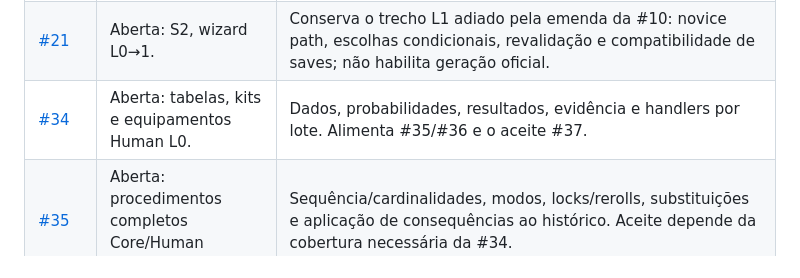
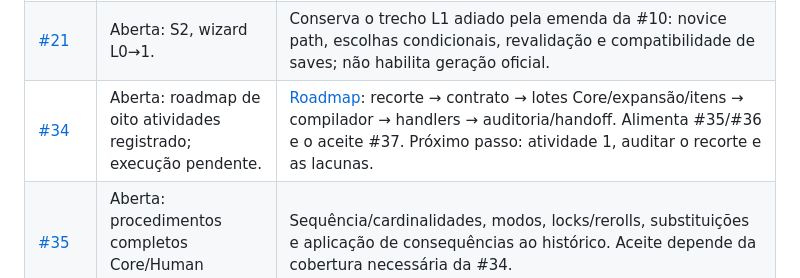
Before and after one commit to AntonioVCruz/sotdl-character-forge, a Markdown page: docs/estado-issues.md, the part around the change. Rendered like a GitHub page.

```diff
--- a/docs/estado-issues.md
+++ b/docs/estado-issues.md
@@ -18,7 +18,7 @@ Atualização da #7 em 2026-11-02: metadados e as quatro atividades da base mec
 | [#10](https://github.com/AntonioVCruz/sotdl-character-forge/issues/10) | Concluída no escopo S1/L0. | Matriz 1b/1e, teclado/foco, desktop 1100/1440 px, estados/pendências e revisão completa do Core fictício verificados. AC-X1 resolvido para rótulos da ficha/prévia legadas; IDs técnicos de origem continuam nos detalhes. [Aceite do Codex e limites](aceite-s1-issues9-10.md). |
 | [#16](https://github.com/AntonioVCruz/sotdl-character-forge/issues/16) | Aberta: branches e Git ativo local limpos; resíduos do GitHub/backups pendentes. | [Publicação aprovada](publicacao-historico-git.md): 12 branches reescritas, proteção restaurada, cinco caches invalidados e workspace migrado; 340 arquivos locais preservados. Coleta local autorizada especificamente: commit inicial antigo ausente, todos os objetos ativos alcançáveis pelo histórico limpo, auditoria e fsck aprovados. Refs internas de PR/objetos do GitHub dependem do Support. Backups privados preservados, com revisão em 2026-11-06. |
 | [#21](https://github.com/AntonioVCruz/sotdl-character-forge/issues/21) | Aberta: S2, wizard L0→1. | Conserva o trecho L1 adiado pela emenda da #10: novice path, escolhas condicionais, revalidação e compatibilidade de saves; não habilita geração oficial. |
-| [#34](https://github.com/AntonioVCruz/sotdl-character-forge/issues/34) | Aberta: tabelas, kits e equipamentos Human L0. | Dados, probabilidades, resultados, evidência e handlers por lote. Alimenta #35/#36 e o aceite #37. |
+| [#34](https://github.com/AntonioVCruz/sotdl-character-forge/issues/34) | Aberta: roadmap de oito atividades registrado; execução pendente. | [Roadmap](roadmap-issue34.md): recorte → contrato → lotes Core/expansão/itens → compilador → handlers → auditoria/handoff. Alimenta #35/#36 e o aceite #37. Próximo passo: atividade 1, auditar o recorte e as lacunas. |
 | [#35](https://github.com/AntonioVCruz/sotdl-character-forge/issues/35) | Aberta: procedimentos completos Core/Human Development. | Sequência/cardinalidades, modos, locks/rerolls, substituições e aplicação de consequências ao histórico. Aceite depende da cobertura necessária da #34. |
 | [#36](https://github.com/AntonioVCruz/sotdl-character-forge/issues/36) | Aberta: interface real, ficha, persistência e exports. | Consome #34/#35, mantém o demo e os limites dos exports. Contratos/protótipos podem avançar antes; aceite completo exige procedimentos/dados. |
 | [#37](https://github.com/AntonioVCruz/sotdl-character-forge/issues/37) | Aberta: revisão, freeze, aceite vertical e habilitação. | Fonte/conteúdo/paginação/destinos, rastreabilidade e ativação explícita da fatia. Decisão final depende de #34/#35/#36; levantamento de permissões pode começar antes. |
```
Also changed, not shown: docs/roadmap-issue34.md (added, +142 -0 lines), docs/tarefas-curadoria-compendios.md (+2 -0 lines).
